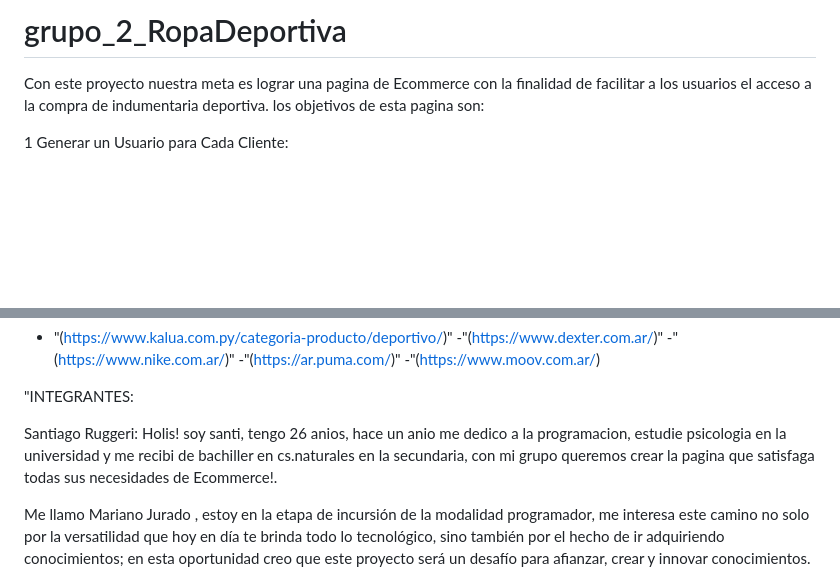
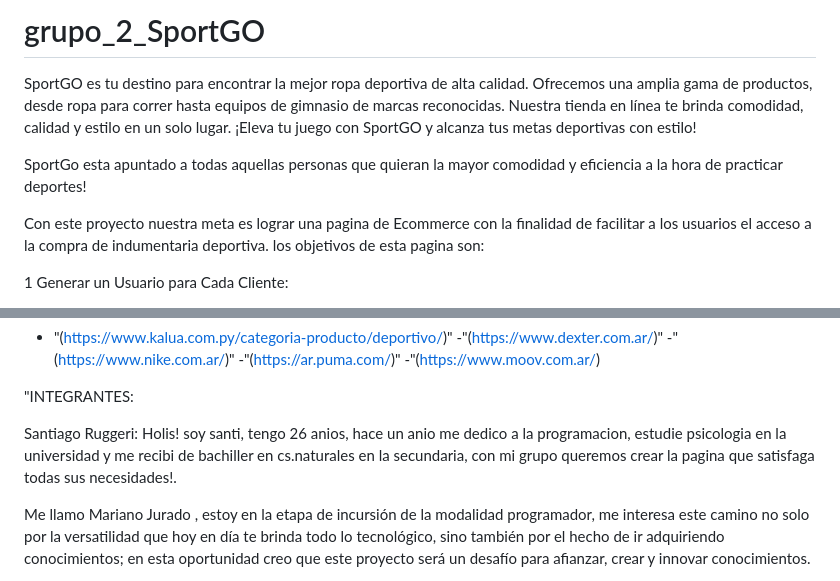
Before and after one commit to CSRuggeri/grupo_2_RopaDeportiva, a Markdown page: README.md, 2 parts joined by grey strips. GitHub-like rendering; blank space fills up the shorter version.

```diff
--- a/README.md
+++ b/README.md
@@ -1,4 +1,8 @@
-# grupo_2_RopaDeportiva
+# grupo_2_SportGO
+
+SportGO es tu destino para encontrar la mejor ropa deportiva de alta calidad. Ofrecemos una amplia gama de productos, desde ropa para correr hasta equipos de gimnasio de marcas reconocidas. Nuestra tienda en línea te brinda comodidad, calidad y estilo en un solo lugar. ¡Eleva tu juego con SportGO y alcanza tus metas deportivas con estilo!
+
+SportGo esta apuntado a todas aquellas personas que quieran la mayor comodidad y eficiencia a la hora de practicar deportes!
 
 Con este proyecto nuestra meta es lograr una pagina de Ecommerce con la finalidad de  facilitar a los usuarios el acceso a la compra de indumentaria deportiva.
  los objetivos de esta pagina son:
@@ -37,7 +41,7 @@ Referencias: elegimos estos sitios como referencia por el producto y estetica qu
 
 "INTEGRANTES:
 
-Santiago Ruggeri: Holis! soy santi, tengo 26 anios, hace un anio me dedico a la programacion, estudie psicologia en la universidad y me recibi de bachiller en cs.naturales en la secundaria, con mi grupo queremos crear la pagina que satisfaga todas sus necesidades de Ecommerce!.
+Santiago Ruggeri: Holis! soy santi, tengo 26 anios, hace un anio me dedico a la programacion, estudie psicologia en la universidad y me recibi de bachiller en cs.naturales en la secundaria, con mi grupo queremos crear la pagina que satisfaga todas sus necesidades!.
 
 Me llamo Mariano Jurado , estoy en la etapa de incursión de la modalidad programador, me interesa este camino no solo por la versatilidad que hoy en día te brinda todo lo tecnológico, sino también por el hecho de ir adquiriendo conocimientos; en esta oportunidad creo que este proyecto será un desafío para afianzar, crear y innovar conocimientos.
 
```
